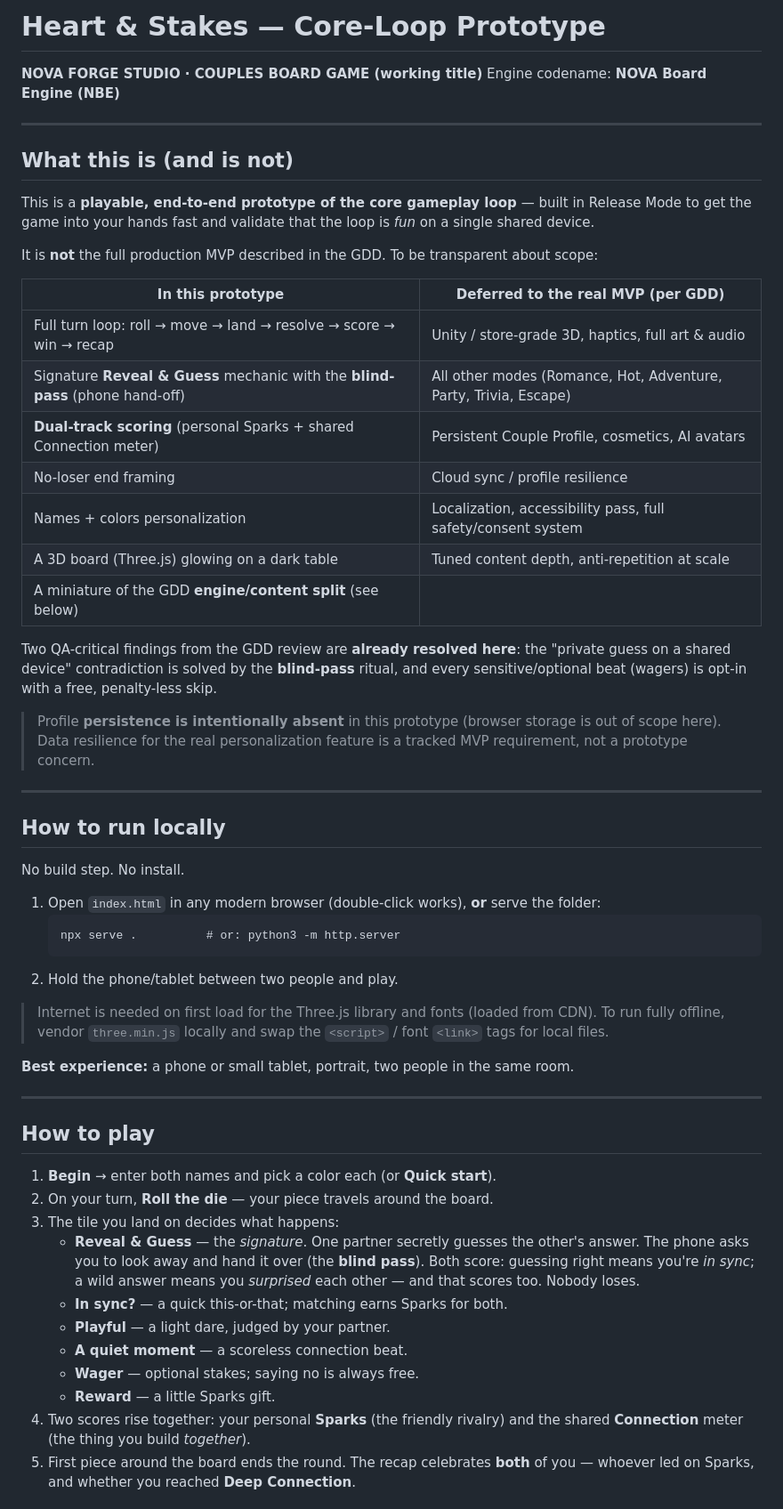
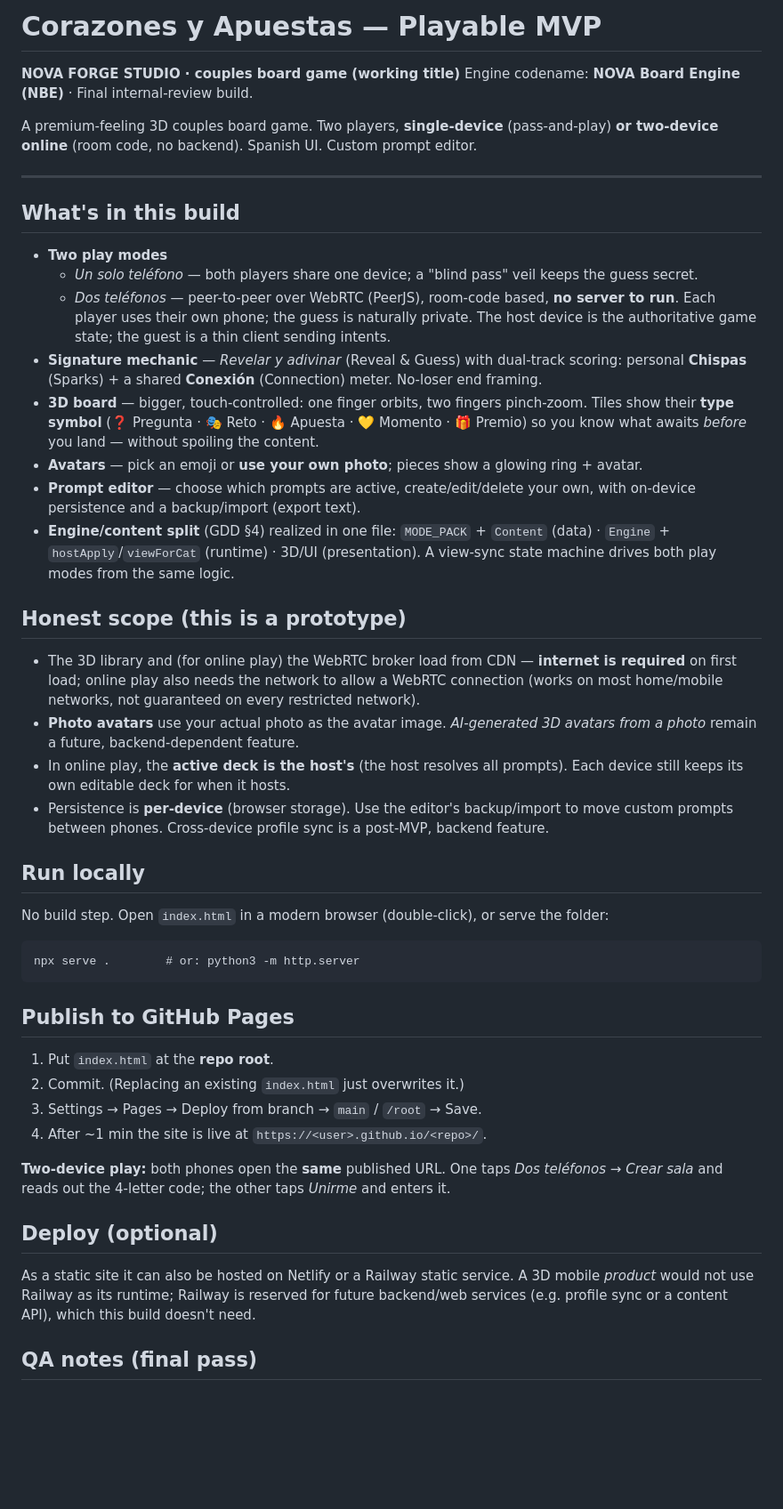
Before and after one commit to ayalamaxi12-web/heart-and-stakes, a Markdown page: README.md, the part around one of its changes. Shown at 89% size. GitHub-like rendering; blank space fills up the shorter version.

````diff
--- a/README.md
+++ b/README.md
@@ -1,71 +1,53 @@
-# Heart &amp; Stakes — Core-Loop Prototype
+# Corazones y Apuestas — Playable MVP
 
-**NOVA FORGE STUDIO · COUPLES BOARD GAME (working title)**
-Engine codename: **NOVA Board Engine (NBE)**
+**NOVA FORGE STUDIO · couples board game (working title)**
+Engine codename: **NOVA Board Engine (NBE)** · Final internal-review build.
+
+A premium-feeling 3D couples board game. Two players, **single-device** (pass-and-play)
+**or two-device online** (room code, no backend). Spanish UI. Custom prompt editor.
 
 ---
 
-## What this is (and is not)
+## What's in this build
 
-This is a **playable, end-to-end prototype of the core gameplay loop** — built in Release Mode to get the game into your hands fast and validate that the loop is *fun* on a single shared device.
+- **Two play modes**
+  - *Un solo teléfono* — both players share one device; a "blind pass" veil keeps the guess secret.
+  - *Dos teléfonos* — peer-to-peer over WebRTC (PeerJS), room-code based, **no server to run**. Each player uses their own phone; the guess is naturally private. The host device is the authoritative game state; the guest is a thin client sending intents.
+- **Signature mechanic** — *Revelar y adivinar* (Reveal & Guess) with dual-track scoring: personal **Chispas** (Sparks) + a shared **Conexión** (Connection) meter. No-loser end framing.
+- **3D board** — bigger, touch-controlled: one finger orbits, two fingers pinch-zoom. Tiles show their **type symbol** (❓ Pregunta · 🎭 Reto · 🔥 Apuesta · 💛 Momento · 🎁 Premio) so you know what awaits *before* you land — without spoiling the content.
+- **Avatars** — pick an emoji or **use your own photo**; pieces show a glowing ring + avatar.
+- **Prompt editor** — choose which prompts are active, create/edit/delete your own, with on-device persistence and a backup/import (export text).
+- **Engine/content split** (GDD §4) realized in one file: `MODE_PACK` + `Content` (data) · `Engine` + `hostApply`/`viewForCat` (runtime) · 3D/UI (presentation). A view-sync state machine drives both play modes from the same logic.
 
-It is **not** the full production MVP described in the GDD. To be transparent about scope:
+## Honest scope (this is a prototype)
 
-| In this prototype | Deferred to the real MVP (per GDD) |
-|---|---|
-| Full turn loop: roll → move → land → resolve → score → win → recap | Unity / store-grade 3D, haptics, full art & audio |
-| Signature **Reveal &amp; Guess** mechanic with the **blind-pass** (phone hand-off) | All other modes (Romance, Hot, Adventure, Party, Trivia, Escape) |
-| **Dual-track scoring** (personal Sparks + shared Connection meter) | Persistent Couple Profile, cosmetics, AI avatars |
-| No-loser end framing | Cloud sync / profile resilience |
-| Names + colors personalization | Localization, accessibility pass, full safety/consent system |
-| A 3D board (Three.js) glowing on a dark table | Tuned content depth, anti-repetition at scale |
-| A miniature of the GDD **engine/content split** (see below) | |
+- The 3D library and (for online play) the WebRTC broker load from CDN — **internet is required** on first load; online play also needs the network to allow a WebRTC connection (works on most home/mobile networks, not guaranteed on every restricted network).
+- **Photo avatars** use your actual photo as the avatar image. *AI-generated 3D avatars from a photo* remain a future, backend-dependent feature.
+- In online play, the **active deck is the host's** (the host resolves all prompts). Each device still keeps its own editable deck for when it hosts.
+- Persistence is **per-device** (browser storage). Use the editor's backup/import to move custom prompts between phones. Cross-device profile sync is a post-MVP, backend feature.
 
-Two QA-critical findings from the GDD review are **already resolved here**: the
-"private guess on a shared device" contradiction is solved by the **blind-pass**
-ritual, and every sensitive/optional beat (wagers) is opt-in with a free,
-penalty-less skip.
+## Run locally
 
-> Profile **persistence is intentionally absent** in this prototype (browser
-> storage is out of scope here). Data resilience for the real personalization
-> feature is a tracked MVP requirement, not a prototype concern.
+No build step. Open `index.html` in a modern browser (double-click), or serve the folder:
 
----
+```
+npx serve .        # or: python3 -m http.server
+```
 
-## How to run locally
+## Publish to GitHub Pages
 
-No build step. No install.
+1. Put `index.html` at the **repo root**.
+2. Commit. (Replacing an existing `index.html` just overwrites it.)
+3. Settings → Pages → Deploy from branch → `main` / `/root` → Save.
+4. After ~1 min the site is live at `https://<user>.github.io/<repo>/`.
 
-1. Open `index.html` in any modern browser (double-click works), **or** serve the folder:
-   ```
-   npx serve .          # or: python3 -m http.server
-   ```
-2. Hold the phone/tablet between two people and play.
+**Two-device play:** both phones open the **same** published URL. One taps *Dos teléfonos → Crear sala* and reads out the 4-letter code; the other taps *Unirme* and enters it.
 
-> Internet is needed on first load for the Three.js library and fonts (loaded
-> from CDN). To run fully offline, vendor `three.min.js` locally and swap the
-> `<script>` / font `<link>` tags for local files.
+## Deploy (optional)
 
-**Best experience:** a phone or small tablet, portrait, two people in the same room.
+As a static site it can also be hosted on Netlify or a Railway static service. A 3D
+mobile *product* would not use Railway as its runtime; Railway is reserved for future
+backend/web services (e.g. profile sync or a content API), which this build doesn't need.
 
----
+## QA notes (final pass)
 
-## How to play
-
-1. **Begin** → enter both names and pick a color each (or **Quick start**).
-2. On your turn, **Roll the die** — your piece travels around the board.
-3. The tile you land on decides what happens:
-   - **Reveal &amp; Guess** — the *signature*. One partner secretly guesses the
-     other's answer. The phone asks you to look away and hand it over (the
-     **blind pass**). Both score: guessing right means you're *in sync*; a wild
-     answer means you *surprised* each other — and that scores too. Nobody loses.
-   - **In sync?** — a quick this-or-that; matching earns Sparks for both.
-   - **Playful** — a light dare, judged by your partner.
-   - **A quiet moment** — a scoreless connection beat.
-   - **Wager** — optional stakes; saying no is always free.
-   - **Reward** — a little Sparks gift.
-4. Two scores rise together: your personal **Sparks** (the friendly rivalry) and
-   the shared **Connection** meter (the thing you build *together*).
-5. First piece around the board ends the round. The recap celebrates **both** of
-   you — whoever led on Sparks, and whether you reached **Deep Connection**.
-
````
Also changed, not shown: other parts of README.md (+5 -37 lines).
